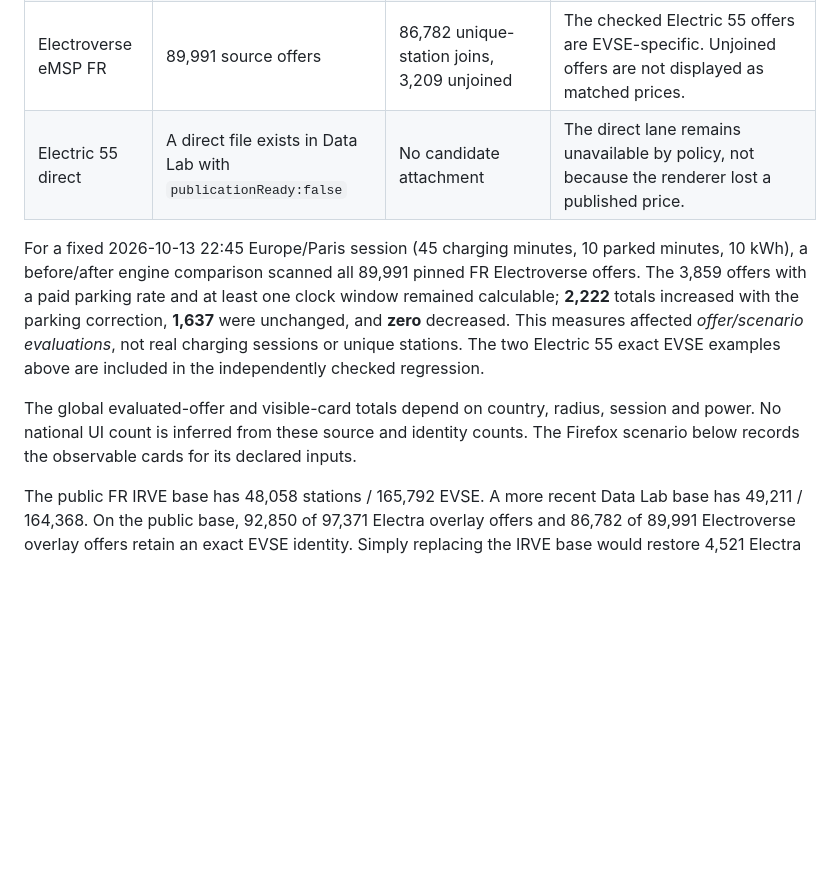
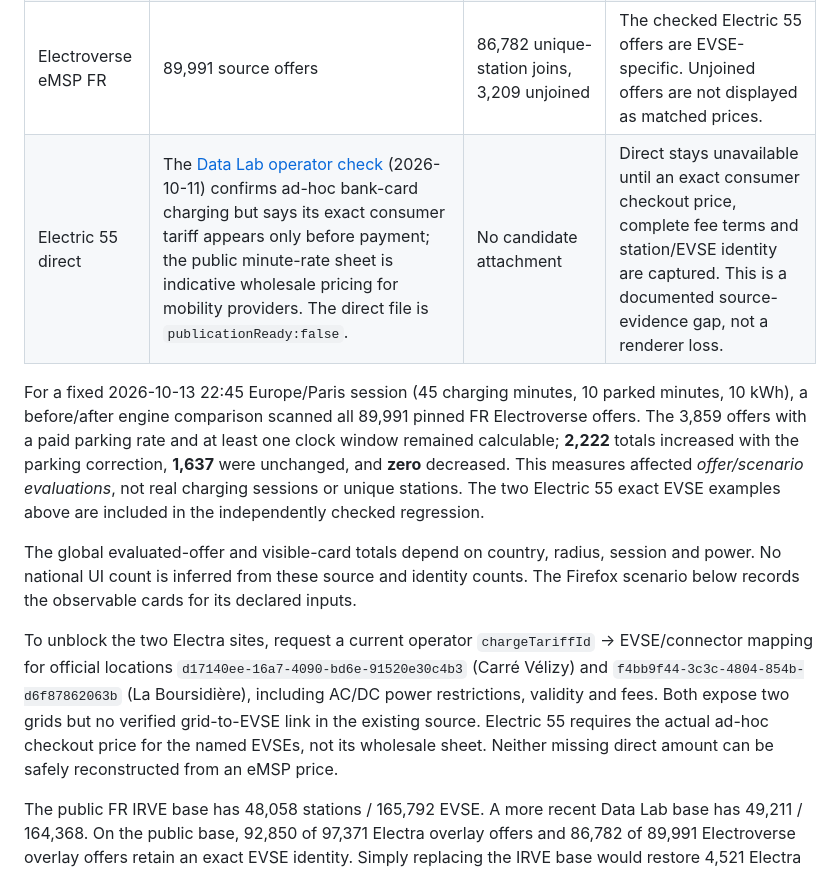
Before and after one commit to yass3705/tesla-charge-companion-production, a Markdown page: docs/v9-live-functional-audit-2026-10-13.md, the part around the change. Rendered like a GitHub page; blank space fills up the shorter version.

Commit message:
docs: specify provider evidence required for missing direct prices

```diff
--- a/docs/v9-live-functional-audit-2026-10-13.md
+++ b/docs/v9-live-functional-audit-2026-10-13.md
@@ -37,11 +37,13 @@ The candidate preserves the public source pins and data mappings. No Pages or Cl
 | Electra direct FR | 724 official exact rules in the compiled overlay | 717 rules reference 514 stations in the pinned IRVE; seven rules have no national join | The published adapter discarded all 724 by interpreting `direct` as a connector type. #66 restores loading in the candidate. A station with multiple grids remains non-comparable until a tariff-to-EVSE mapping is proven. |
 | Electra eMSP FR | 97,371 source offers | 92,850 unique-station joins, 4,521 unjoined | The checked Lidl and Electric 55 offers are EVSE-specific. Unjoined offers are not displayed as matched prices. |
 | Electroverse eMSP FR | 89,991 source offers | 86,782 unique-station joins, 3,209 unjoined | The checked Electric 55 offers are EVSE-specific. Unjoined offers are not displayed as matched prices. |
-| Electric 55 direct | A direct file exists in Data Lab with `publicationReady:false` | No candidate attachment | The direct lane remains unavailable by policy, not because the renderer lost a published price. |
+| Electric 55 direct | The [Data Lab operator check](https://github.com/yass3705/tesla-charge-companion-data-lab/blob/main/data/operator_direct/electric55_official_france.json) (2026-10-11) confirms ad-hoc bank-card charging but says its exact consumer tariff appears only before payment; the public minute-rate sheet is indicative wholesale pricing for mobility providers. The direct file is `publicationReady:false`. | No candidate attachment | Direct stays unavailable until an exact consumer checkout price, complete fee terms and station/EVSE identity are captured. This is a documented source-evidence gap, not a renderer loss. |
 
 For a fixed 2026-10-13 22:45 Europe/Paris session (45 charging minutes, 10 parked minutes, 10 kWh), a before/after engine comparison scanned all 89,991 pinned FR Electroverse offers. The 3,859 offers with a paid parking rate and at least one clock window remained calculable; **2,222** totals increased with the parking correction, **1,637** were unchanged, and **zero** decreased. This measures affected *offer/scenario evaluations*, not real charging sessions or unique stations. The two Electric 55 exact EVSE examples above are included in the independently checked regression.
 
 The global evaluated-offer and visible-card totals depend on country, radius, session and power. No national UI count is inferred from these source and identity counts. The Firefox scenario below records the observable cards for its declared inputs.
+
+To unblock the two Electra sites, request a current operator `chargeTariffId` → EVSE/connector mapping for official locations `d17140ee-16a7-4090-bd6e-91520e30c4b3` (Carré Vélizy) and `f4bb9f44-3c3c-4804-854b-d6f87862063b` (La Boursidière), including AC/DC power restrictions, validity and fees. Both expose two grids but no verified grid-to-EVSE link in the existing source. Electric 55 requires the actual ad-hoc checkout price for the named EVSEs, not its wholesale sheet. Neither missing direct amount can be safely reconstructed from an eMSP price.
 
 The public FR IRVE base has 48,058 stations / 165,792 EVSE. A more recent Data Lab base has 49,211 / 164,368. On the public base, 92,850 of 97,371 Electra overlay offers and 86,782 of 89,991 Electroverse overlay offers retain an exact EVSE identity. Simply replacing the IRVE base would restore 4,521 Electra links but lose 3,932 currently matched Electroverse links while restoring 3,086 others. The replacement was built and validated only as a local experiment; it was **not** promoted. This is an unresolved identity reconciliation, not a reason to fabricate matches.
 
```
